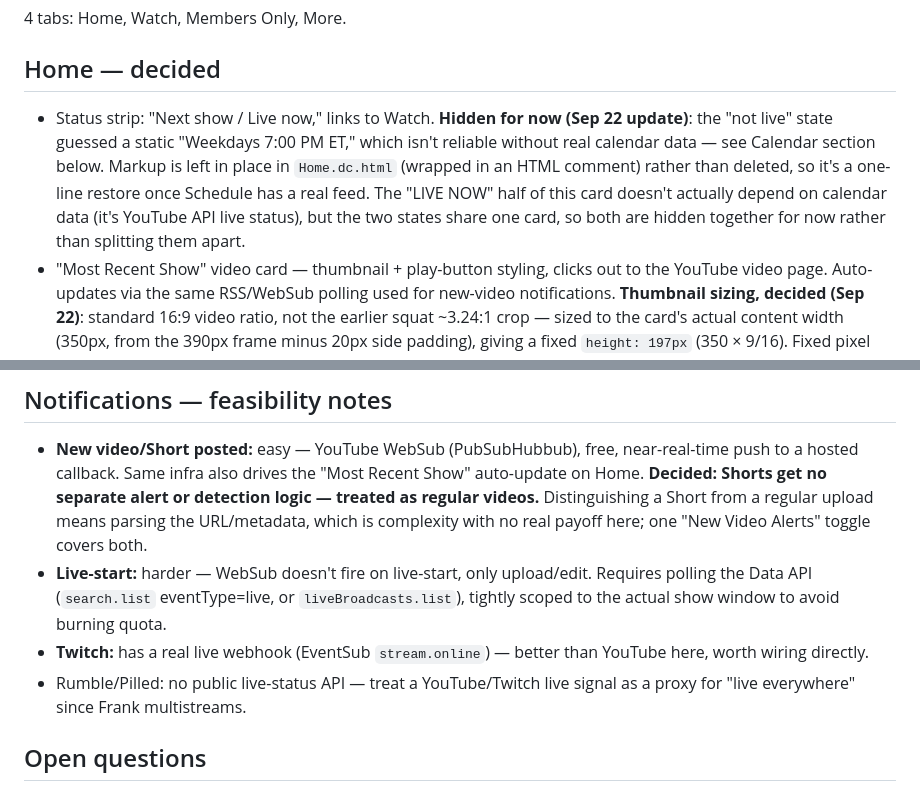
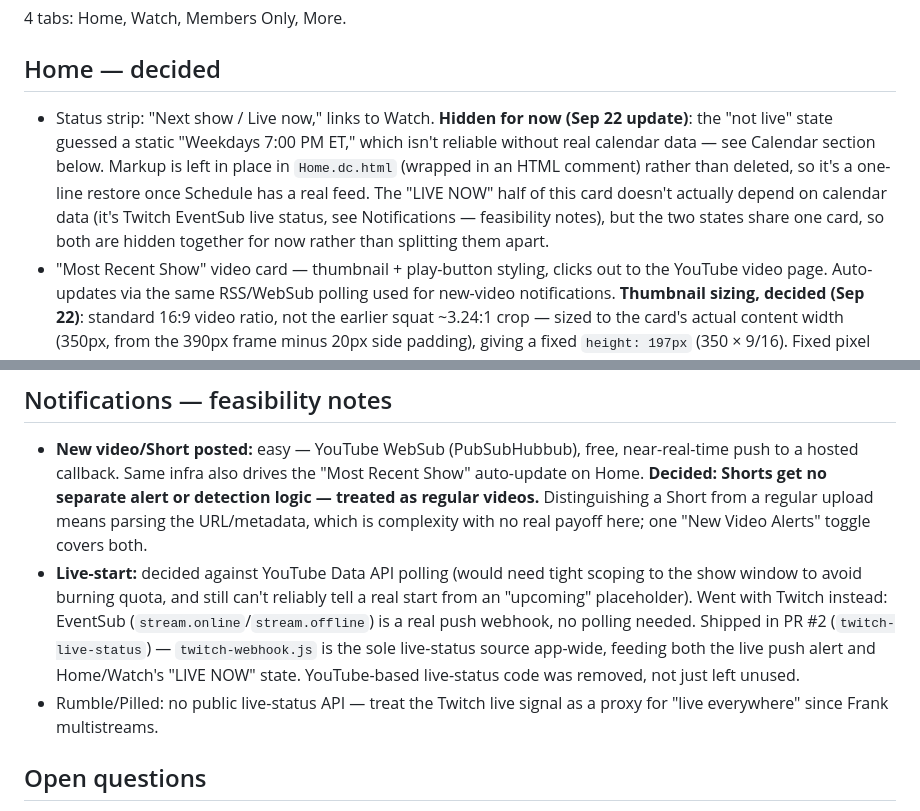
Before and after one commit to edahms01/quite-frankly-app, a Markdown page: quite-frankly-app-plan.md, 2 parts joined by grey strips. Drawn GitHub-style.

```diff
--- a/quite-frankly-app-plan.md
+++ b/quite-frankly-app-plan.md
@@ -21,7 +21,7 @@ Living doc. Add to as decisions get made — don't wait for a "final" pass.
 4 tabs: Home, Watch, Members Only, More.
 
 ## Home — decided
-- Status strip: "Next show / Live now," links to Watch. **Hidden for now (Sep 22 update)**: the "not live" state guessed a static "Weekdays 7:00 PM ET," which isn't reliable without real calendar data — see Calendar section below. Markup is left in place in `Home.dc.html` (wrapped in an HTML comment) rather than deleted, so it's a one-line restore once Schedule has a real feed. The "LIVE NOW" half of this card doesn't actually depend on calendar data (it's YouTube API live status), but the two states share one card, so both are hidden together for now rather than splitting them apart.
+- Status strip: "Next show / Live now," links to Watch. **Hidden for now (Sep 22 update)**: the "not live" state guessed a static "Weekdays 7:00 PM ET," which isn't reliable without real calendar data — see Calendar section below. Markup is left in place in `Home.dc.html` (wrapped in an HTML comment) rather than deleted, so it's a one-line restore once Schedule has a real feed. The "LIVE NOW" half of this card doesn't actually depend on calendar data (it's Twitch EventSub live status, see Notifications — feasibility notes), but the two states share one card, so both are hidden together for now rather than splitting them apart.
 - "Most Recent Show" video card — thumbnail + play-button styling, clicks out to the YouTube video page. Auto-updates via the same RSS/WebSub polling used for new-video notifications. **Thumbnail sizing, decided (Sep 22)**: standard 16:9 video ratio, not the earlier squat ~3.24:1 crop — sized to the card's actual content width (350px, from the 390px frame minus 20px side padding), giving a fixed `height: 197px` (350 × 9/16). Fixed pixel value rather than CSS `aspect-ratio`, matching this file's fixed-mockup convention (390×844, not a fluid/responsive layout) and sidestepping any doubt about `aspect-ratio` support in whatever renders these `.dc.html` pages. If Code builds this responsively (real device widths vary), the ratio to preserve is 16:9, not the 197px figure itself.
 - Below that: 2x2 grid of square icon cards, no subtitles. Order: Watch, Culture Club, Shop, Community.
 - YouTube channel link removed from Home — lives under Watch instead.
@@ -153,9 +153,8 @@ Right now the Shop/Affiliates lists are hardcoded in the wireframe. Frank needs
 
 ## Notifications — feasibility notes
 - **New video/Short posted:** easy — YouTube WebSub (PubSubHubbub), free, near-real-time push to a hosted callback. Same infra also drives the "Most Recent Show" auto-update on Home. **Decided: Shorts get no separate alert or detection logic — treated as regular videos.** Distinguishing a Short from a regular upload means parsing the URL/metadata, which is complexity with no real payoff here; one "New Video Alerts" toggle covers both.
-- **Live-start:** harder — WebSub doesn't fire on live-start, only upload/edit. Requires polling the Data API (`search.list` eventType=live, or `liveBroadcasts.list`), tightly scoped to the actual show window to avoid burning quota.
-- **Twitch:** has a real live webhook (EventSub `stream.online`) — better than YouTube here, worth wiring directly.
-- Rumble/Pilled: no public live-status API — treat a YouTube/Twitch live signal as a proxy for "live everywhere" since Frank multistreams.
+- **Live-start:** decided against YouTube Data API polling (would need tight scoping to the show window to avoid burning quota, and still can't reliably tell a real start from an "upcoming" placeholder). Went with Twitch instead: EventSub (`stream.online`/`stream.offline`) is a real push webhook, no polling needed. Shipped in PR #2 (`twitch-live-status`) — `twitch-webhook.js` is the sole live-status source app-wide, feeding both the live push alert and Home/Watch's "LIVE NOW" state. YouTube-based live-status code was removed, not just left unused.
+- Rumble/Pilled: no public live-status API — treat the Twitch live signal as a proxy for "live everywhere" since Frank multistreams.
 
 ## Open questions
 - App name/identity: staying under the existing Quite Frankly brand (confirmed).
```
Also changed, not shown: CLAUDE.md (+3 -2 lines), quite-frankly-app-component-map.md (+4 -3 lines).
